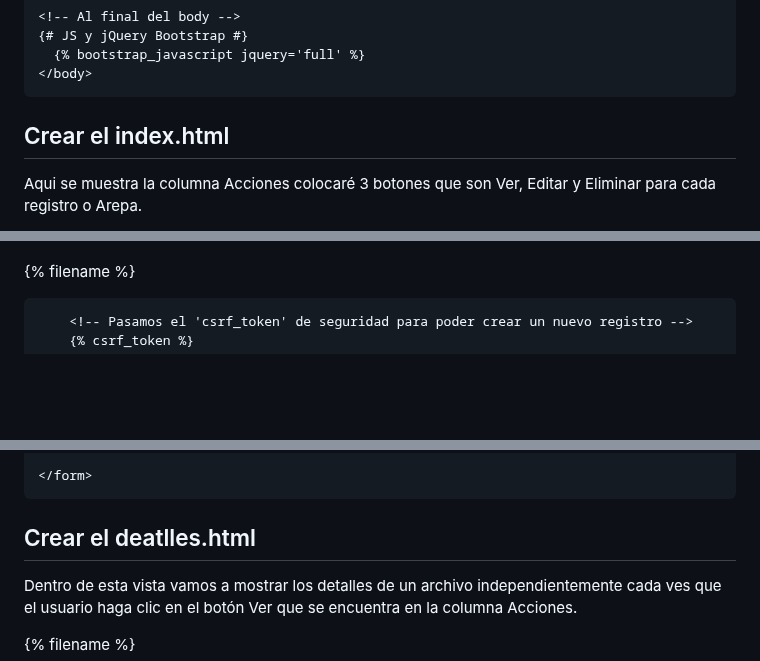
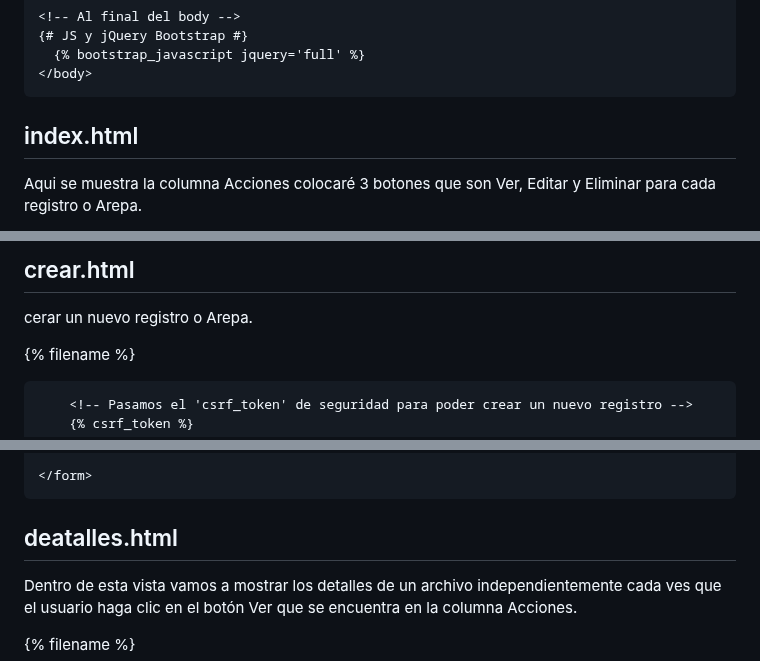
Before and after one commit to cgiohidalgo/cruddjango20241, a Markdown page: README.md, 3 parts joined by grey strips. GitHub-like rendering; blank space fills up the shorter version.

```diff
--- a/README.md
+++ b/README.md
@@ -304,7 +304,7 @@ Siempre ddebe tenener un <head>  y un <body>,
       {% bootstrap_javascript jquery='full' %}
     </body>
 
-## Crear el index.html
+## index.html
 
 Aqui se muestra la columna Acciones colocaré 3 botones que son Ver, Editar y Eliminar para cada registro o Arepa.
 
@@ -312,3 +361,7 @@ Puedes ver en el código del archivo crear.html que estamos usando la librería
+## crear.html
+
+cerar un nuevo registro o Arepa.
+
 
 {% filename %}
 
@@ -340,7 +393,7 @@ Puedes ver en el código del archivo crear.html que estamos usando la librería
 
     </form>
 
-## Crear el deatlles.html
+## deatalles.html
 
 Dentro de esta vista vamos a mostrar los detalles de un archivo independientemente cada ves que el usuario haga clic en el botón Ver que se encuentra en la columna Acciones.
 
```
Also changed, not shown: other parts of README.md (+50 -1 lines).
